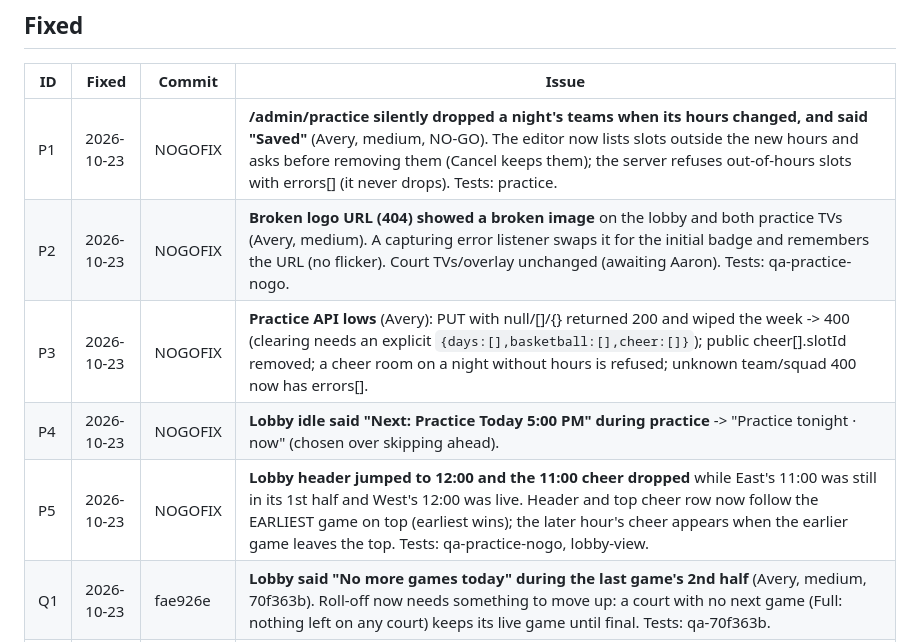
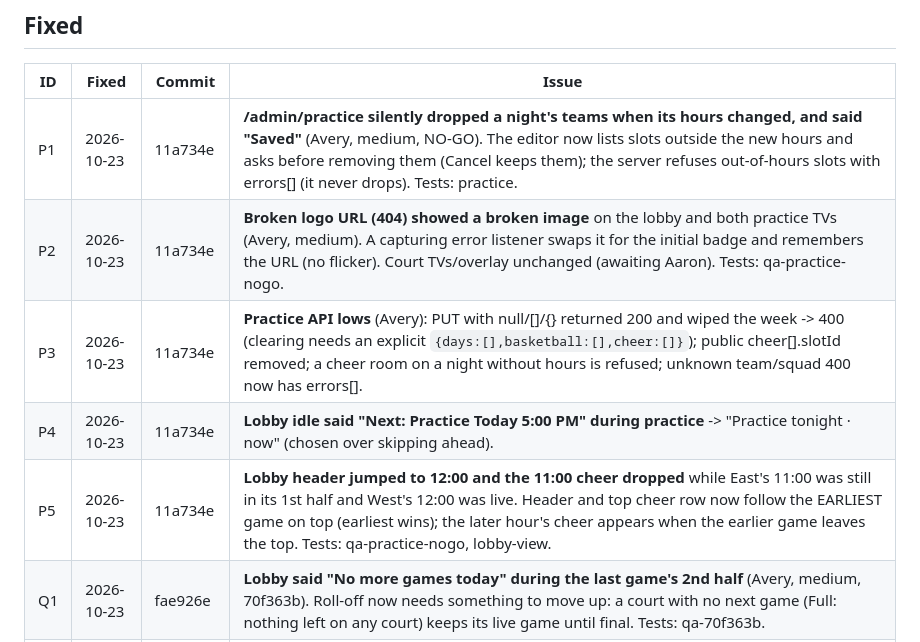
Before and after one commit to aingalsbe/UpwardScoreboard, a Markdown page: UpwardScoreboard-Bugs.md, the part around the change. GitHub-like rendering.

Commit message:
Bugs: NO-GO fix commit hash

```diff
--- a/UpwardScoreboard-Bugs.md
+++ b/UpwardScoreboard-Bugs.md
@@ -11,11 +11,11 @@ Open bugs and known issues. When an item is fixed, move it to the Fixed table an
 
 | ID | Fixed | Commit | Issue |
 |----|-------|--------|-------|
-| P1 | 2026-10-23 | NOGOFIX | **/admin/practice silently dropped a night's teams when its hours changed, and said "Saved"** (Avery, medium, NO-GO). The editor now lists slots outside the new hours and asks before removing them (Cancel keeps them); the server refuses out-of-hours slots with errors[] (it never drops). Tests: practice. |
-| P2 | 2026-10-23 | NOGOFIX | **Broken logo URL (404) showed a broken image** on the lobby and both practice TVs (Avery, medium). A capturing error listener swaps it for the initial badge and remembers the URL (no flicker). Court TVs/overlay unchanged (awaiting Aaron). Tests: qa-practice-nogo. |
-| P3 | 2026-10-23 | NOGOFIX | **Practice API lows** (Avery): PUT with null/[]/{} returned 200 and wiped the week -> 400 (clearing needs an explicit `{days:[],basketball:[],cheer:[]}`); public cheer[].slotId removed; a cheer room on a night without hours is refused; unknown team/squad 400 now has errors[]. |
-| P4 | 2026-10-23 | NOGOFIX | **Lobby idle said "Next: Practice Today 5:00 PM" during practice** -> "Practice tonight · now" (chosen over skipping ahead). |
-| P5 | 2026-10-23 | NOGOFIX | **Lobby header jumped to 12:00 and the 11:00 cheer dropped** while East's 11:00 was still in its 1st half and West's 12:00 was live. Header and top cheer row now follow the EARLIEST game on top (earliest wins); the later hour's cheer appears when the earlier game leaves the top. Tests: qa-practice-nogo, lobby-view. |
+| P1 | 2026-10-23 | 11a734e | **/admin/practice silently dropped a night's teams when its hours changed, and said "Saved"** (Avery, medium, NO-GO). The editor now lists slots outside the new hours and asks before removing them (Cancel keeps them); the server refuses out-of-hours slots with errors[] (it never drops). Tests: practice. |
+| P2 | 2026-10-23 | 11a734e | **Broken logo URL (404) showed a broken image** on the lobby and both practice TVs (Avery, medium). A capturing error listener swaps it for the initial badge and remembers the URL (no flicker). Court TVs/overlay unchanged (awaiting Aaron). Tests: qa-practice-nogo. |
+| P3 | 2026-10-23 | 11a734e | **Practice API lows** (Avery): PUT with null/[]/{} returned 200 and wiped the week -> 400 (clearing needs an explicit `{days:[],basketball:[],cheer:[]}`); public cheer[].slotId removed; a cheer room on a night without hours is refused; unknown team/squad 400 now has errors[]. |
+| P4 | 2026-10-23 | 11a734e | **Lobby idle said "Next: Practice Today 5:00 PM" during practice** -> "Practice tonight · now" (chosen over skipping ahead). |
+| P5 | 2026-10-23 | 11a734e | **Lobby header jumped to 12:00 and the 11:00 cheer dropped** while East's 11:00 was still in its 1st half and West's 12:00 was live. Header and top cheer row now follow the EARLIEST game on top (earliest wins); the later hour's cheer appears when the earlier game leaves the top. Tests: qa-practice-nogo, lobby-view. |
 | Q1 | 2026-10-23 | fae926e | **Lobby said "No more games today" during the last game's 2nd half** (Avery, medium, 70f363b). Roll-off now needs something to move up: a court with no next game (Full: nothing left on any court) keeps its live game until final. Tests: qa-70f363b. |
 | Q2 | 2026-10-23 | fae926e | **Redo stayed enabled for a score/foul/timeout on a K–2nd game** (Avery, low). The scorekeeper payload carries redoLabel; Redo is disabled when it is a team stat (server already refused). |
 | Q3 | 2026-10-23 | fae926e | **One court rolled: Up Next mixed times and the cheer row skipped slots** (Avery, low). Up Next is one time slot (soonest remaining start; other courts "No game right now"); the top cheer row follows the earliest game on top. Tests: qa-70f363b, round2. |
```
